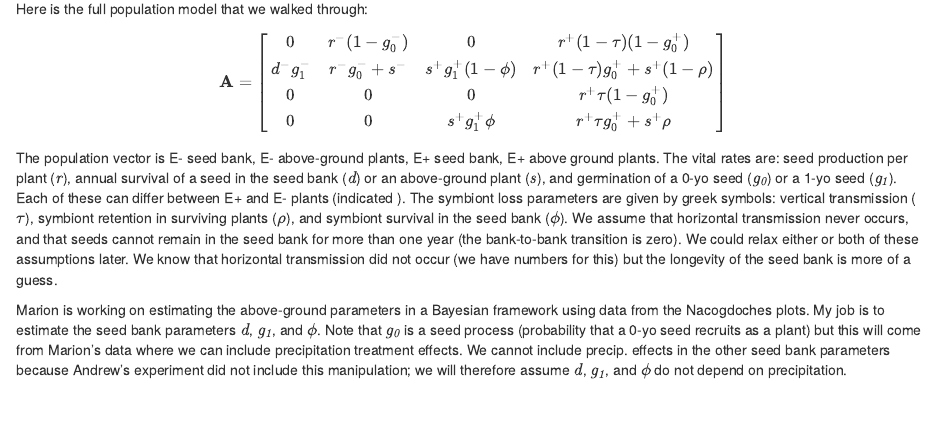
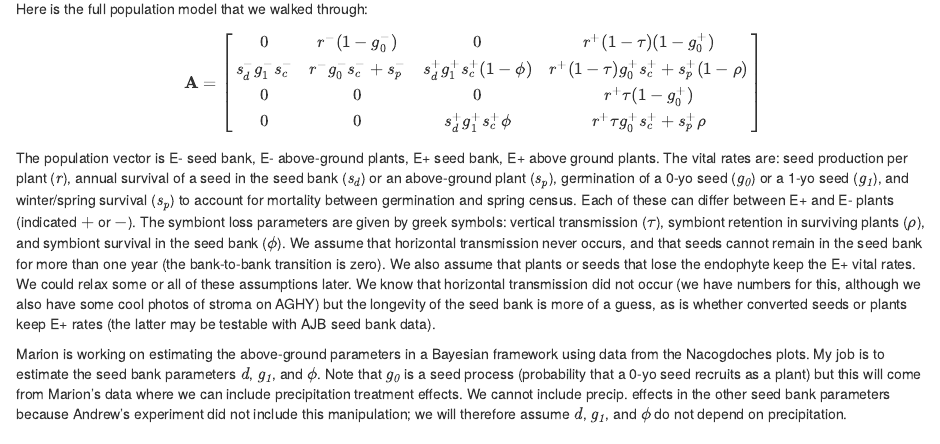
Before and after one commit to temiller/AGHY_Final, an R Markdown document (AGHY_population_model_seedbank.Rmd): the page in a window 1100 px wide, from 340 px down. Rendered offline with R 4.5, knitr and Pandoc, with nearby package versions; some code elsewhere in the file could not run offline.

Commit message:
I changed the population model to separate winter germination and pre-census survival from winter to spring. This will help us better match up the seed bank experiment (where Andrew just counted winter seedlings) with the big field experiment. A consequence of this change is that Marion should be using winter subplot seedling counts to estimate the "recruitment rate", which we will treat as germination, and then impose additional pre-census mortality, which will need to be fit separately.

```diff
--- a/AGHY_population_model_seedbank.Rmd
+++ b/AGHY_population_model_seedbank.Rmd
@@ -31,12 +31,12 @@ These are notes and methods from Tom and Marion's "AGHY day" on December 21, 201
 Here is the full population model that we walked through:
 $$\mathbf{A}=\begin{bmatrix}
 0 & r^{-}(1-g_0^{-}) & 0 & r^{+}(1-\tau)(1-g_0^{+})\\
-d^{-}g_1^{-} & r^{-}g_0^{-}+s^{-} & s^{+}g_1^{+}(1-\phi) & r^{+}(1-\tau)g_0^{+}+s^{+}(1-\rho)\\
+s_d^{-}g_1^{-}s_c^{-} & r^{-}g_0^{-}s_c^{-}+s_p^{-} & s_d^{+}g_1^{+}s_c^{+}(1-\phi) & r^{+}(1-\tau)g_0^{+}s_c^{+}+s_p^{+}(1-\rho)\\
 0 & 0 & 0 & r^{+}\tau(1-g_0^{+})\\
-0 & 0 & s^{+}g_1^{+}\phi & r^{+}\tau g_0^{+}+s^{+}\rho\\
+0 & 0 & s_d^{+}g_1^{+}s_c^{+}\phi & r^{+}\tau g_0^{+}s_c^{+}+s_p^{+}\rho\\
 \end{bmatrix}$$
 
-The population vector is E- seed bank, E- above-ground plants, E+ seed bank, E+ above ground plants. The vital rates are: seed production per plant ($\mathit{r}$), annual survival of a seed in the seed bank ($\mathit{d}$) or an above-ground plant ($\mathit{s}$), and germination of a 0-yo seed ($\mathit{g_0}$) or a 1-yo seed ($\mathit{g_1}$). Each of these can differ between E+ and E- plants (indicated ). The symbiont loss parameters are given by greek symbols: vertical transmission ($\mathit{\tau}$), symbiont retention in surviving plants ($\mathit{\rho}$), and symbiont survival in the seed bank ($\mathit{\phi}$). We assume that horizontal transmission never occurs, and that seeds cannot remain in the seed bank for more than one year (the bank-to-bank transition is zero). We could relax either or both of these assumptions later. We know that horizontal transmission did not occur (we have numbers for this) but the longevity of the seed bank is more of a guess.
+The population vector is E- seed bank, E- above-ground plants, E+ seed bank, E+ above ground plants. The vital rates are: seed production per plant ($\mathit{r}$), annual survival of a seed in the seed bank ($\mathit{s_d}$) or an above-ground plant ($\mathit{s_p}$), germination of a 0-yo seed ($\mathit{g_0}$) or a 1-yo seed ($\mathit{g_1}$), and winter/spring survival ($\mathit{s_p}$) to account for mortality between germination and spring census. Each of these can differ between E+ and E- plants (indicated $+$ or $-$). The symbiont loss parameters are given by greek symbols: vertical transmission ($\mathit{\tau}$), symbiont retention in surviving plants ($\mathit{\rho}$), and symbiont survival in the seed bank ($\mathit{\phi}$). We assume that horizontal transmission never occurs, and that seeds cannot remain in the seed bank for more than one year (the bank-to-bank transition is zero). We also assume that plants or seeds that lose the endophyte keep the E+ vital rates. We could relax some or all of these assumptions later. We know that horizontal transmission did not occur (we have numbers for this, although we also have some cool photos of stroma on AGHY) but the longevity of the seed bank is more of a guess, as is whether converted seeds or plants keep E+ rates (the latter may be testable with AJB seed bank data).
 
 Marion is working on estimating the above-ground parameters in a Bayesian framework using data from the Nacogdoches plots. My job is to estimate the seed bank parameters $\mathit{d}$, $\mathit{g_1}$, and $\mathit{\phi}$. Note that $\mathit{g_0}$ is a seed process (probability that a 0-yo seed recruits as a plant) but this will come from Marion's data where we can include precipitation treatment effects. We cannot include precip. effects in the other seed bank parameters because Andrew's experiment did not include this manipulation; we will therefore assume $\mathit{d}$, $\mathit{g_1}$, and $\mathit{\phi}$ do not depend on precipitation.
 
```
